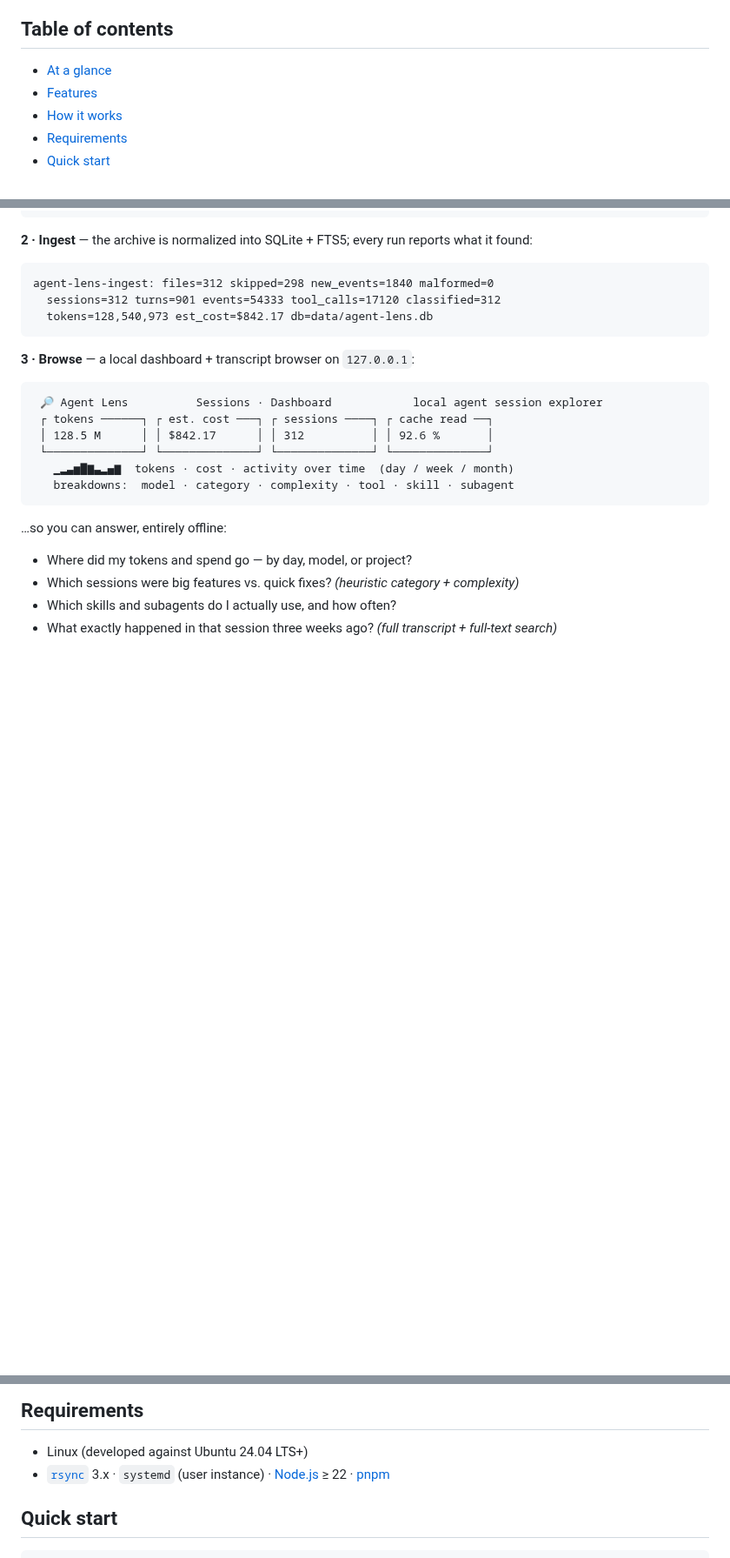
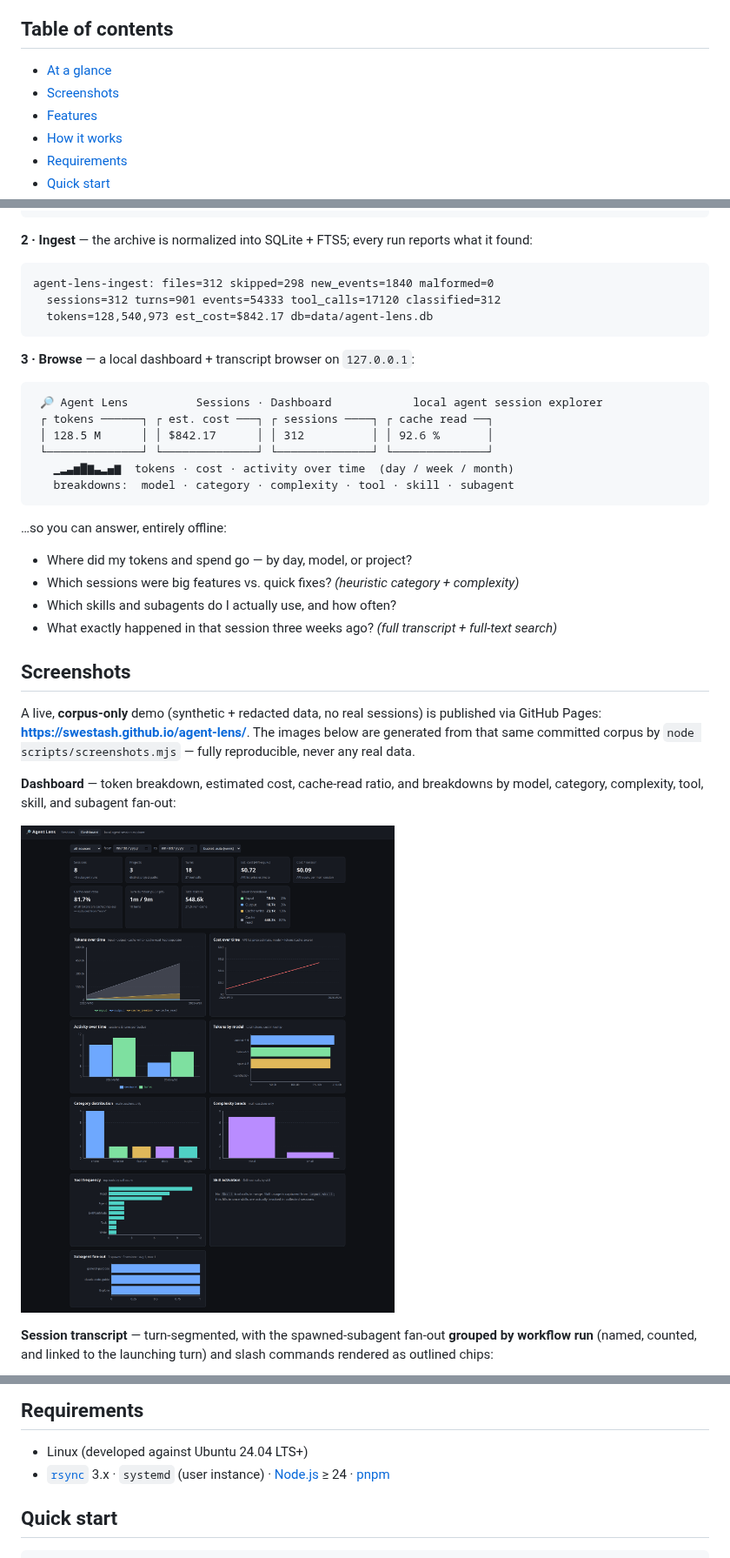
Before and after one commit to SWEStash/agent-lens, a Markdown page: README.md, 3 parts joined by grey strips. Shown at 87% size. Drawn GitHub-style; pictures changed too: docs/img/dashboard.png (added); blank space fills up the shorter version.

```diff
--- a/README.md
+++ b/README.md
@@ -15,6 +15,7 @@ without a single byte leaving your machine.
 ## Table of contents
 
 - [At a glance](#at-a-glance)
+- [Screenshots](#screenshots)
 - [Features](#features)
 - [How it works](#how-it-works)
 - [Requirements](#requirements)
@@ -66,3 +67,17 @@ agent-lens-ingest: files=312 skipped=298 new_events=1840 malformed=0
 - Which skills and subagents do I actually use, and how often?
 - What exactly happened in that session three weeks ago? *(full transcript + full-text search)*
 
+## Screenshots
+
+A live, **corpus-only** demo (synthetic + redacted data, no real sessions) is published via GitHub
+Pages: **<https://swestash.github.io/agent-lens/>**. The images below are generated from that same
+committed corpus by `node scripts/screenshots.mjs` — fully reproducible, never any real data.
+
+**Dashboard** — token breakdown, estimated cost, cache-read ratio, and breakdowns by model, category,
+complexity, tool, skill, and subagent fan-out:
+
+![Agent Lens dashboard showing KPI cards (token breakdown, estimated cost, cache-read ratio, total tokens), tokens/cost/activity-over-time charts, and breakdown charts by model, task category, complexity band, tool frequency, skill activation, and subagent fan-out](docs/img/dashboard.png)
+
+**Session transcript** — turn-segmented, with the spawned-subagent fan-out **grouped by workflow run**
+(named, counted, and linked to the launching turn) and slash commands rendered as outlined chips:
+
@@ -111,7 +138,7 @@ Design decisions are recorded as ADRs in [`docs/decisions/`](docs/decisions/).
 ## Requirements
 
 - Linux (developed against Ubuntu 24.04 LTS+)
-- [`rsync`](https://rsync.samba.org/) 3.x · `systemd` (user instance) · [Node.js](https://nodejs.org/) ≥ 22 · [pnpm](https://pnpm.io/)
+- [`rsync`](https://rsync.samba.org/) 3.x · `systemd` (user instance) · [Node.js](https://nodejs.org/) ≥ 24 · [pnpm](https://pnpm.io/)
 
 ## Quick start
 
```
Also changed, not shown: other parts of README.md (+13 -1 lines), docs/USAGE.md (+8 -1 lines), docs/decisions/ADR-006-stack.md (+1 -1 lines), docs/img/session-command.png (added), docs/img/session-signals.png (added), docs/img/session-transcript.png (added), docs/img/sessions.png (added), 9 other files.
